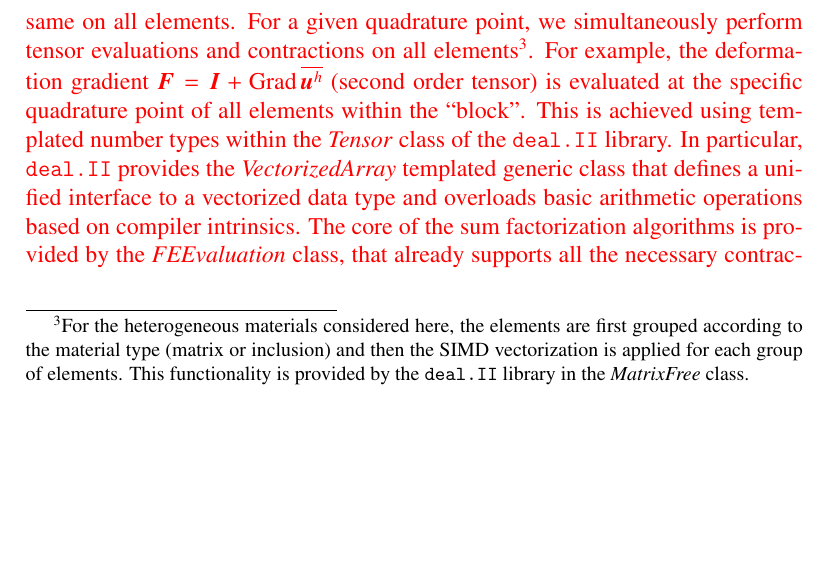
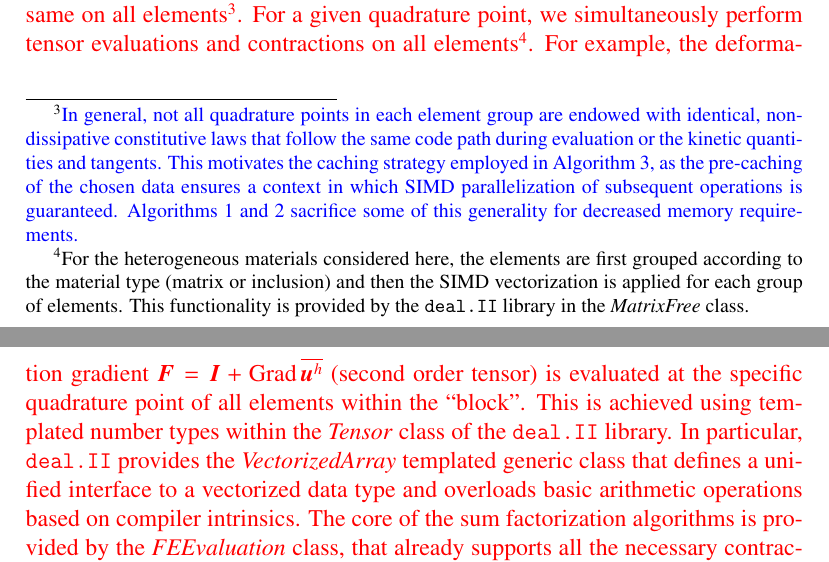
Before and after one commit to davydden/large-strain-matrix-free, a LaTeX document (doc/large_strain.tex): part of page 13 of 32 before the commit and two parts of pages 13 and 14 of 32 after it, the two joined at a grey line, cut at the place of the change, the shorter picture padded with empty space. Compiled offline with pdfLaTeX.

Commit message:
Changes to MF section

```diff
--- a/doc/large_strain.tex
+++ b/doc/large_strain.tex
@@ -667,8 +668,13 @@ in \texttt{deal.II} \cite{dealII90}
 }
 is applied at the finite element level, i.e. the matrix-free operator is applied simultaneously on several elements (called ``blocks'').
 {\color{red}
-The main reason is that the operations are typically the same on all elements.
-For a given quadrature point, we simultaneously perform tensor evaluations and contractions on all elements\footnote{For the heterogeneous materials considered here,
+The main reason is that, apart from the point-wise computation of the stresses and elastic tangents, the operations are typically the same on all elements\footnote{%
+\changeJP{In general, not all quadrature points in each element group are endowed with identical, non-dissipative constitutive laws that follow the same code path during evaluation or the kinetic quantities and tangents.
+This motivates the caching strategy employed in Algorithm 3, as the pre-caching of the chosen data ensures a context in which SIMD parallelization of subsequent operations is guaranteed.
+Algorithms 1 and 2 sacrifice some of this generality for decreased memory requirements.}
+}.
+For a given quadrature point, we simultaneously perform tensor evaluations and contractions on all elements\footnote{%
+For the heterogeneous materials considered here,
 the elements are first grouped according to the material type (matrix or inclusion) and then the SIMD vectorization is applied for each group of elements.
 This functionality is provided by the \texttt{deal.II} library in the \textit{MatrixFree} class.
 }.
```
Also changed, not shown: doc/large_strain.tex (5 more changed lines).
